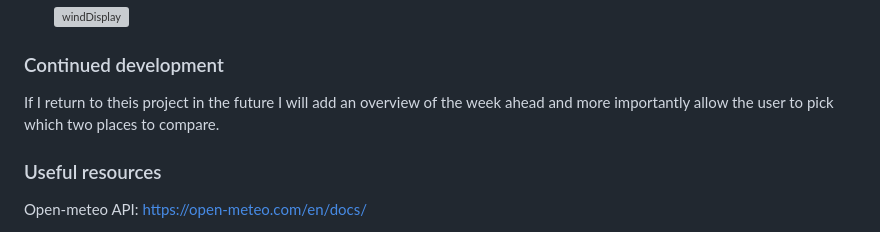
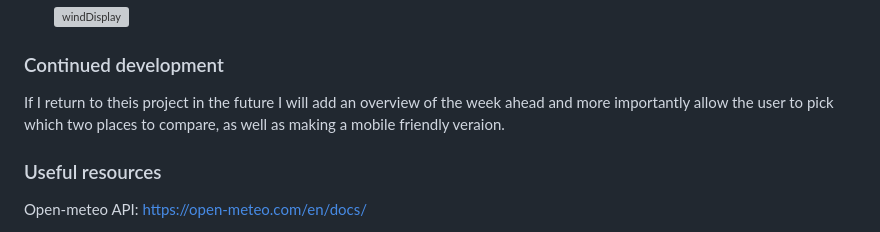
Before and after one commit to Holl4444/Weather, a Markdown page: README.md, the part around the change. Drawn GitHub-style; grey boxes are pictures that could not be loaded.

```diff
--- a/README.md
+++ b/README.md
@@ -44,7 +44,7 @@ CSS
   ![windDisplay](https://github.com/user-attachments/assets/a866041a-1185-4ad2-a303-da0bd01ead2f)
 
 ### Continued development
-If I return to theis project in the future I will add an overview of the week ahead and more importantly allow the user to pick which two places to compare.
+If I return to theis project in the future I will add an overview of the week ahead and more importantly allow the user to pick which two places to compare, as well as making a mobile friendly veraion.
 
 ### Useful resources
 Open-meteo API: https://open-meteo.com/en/docs/
```
